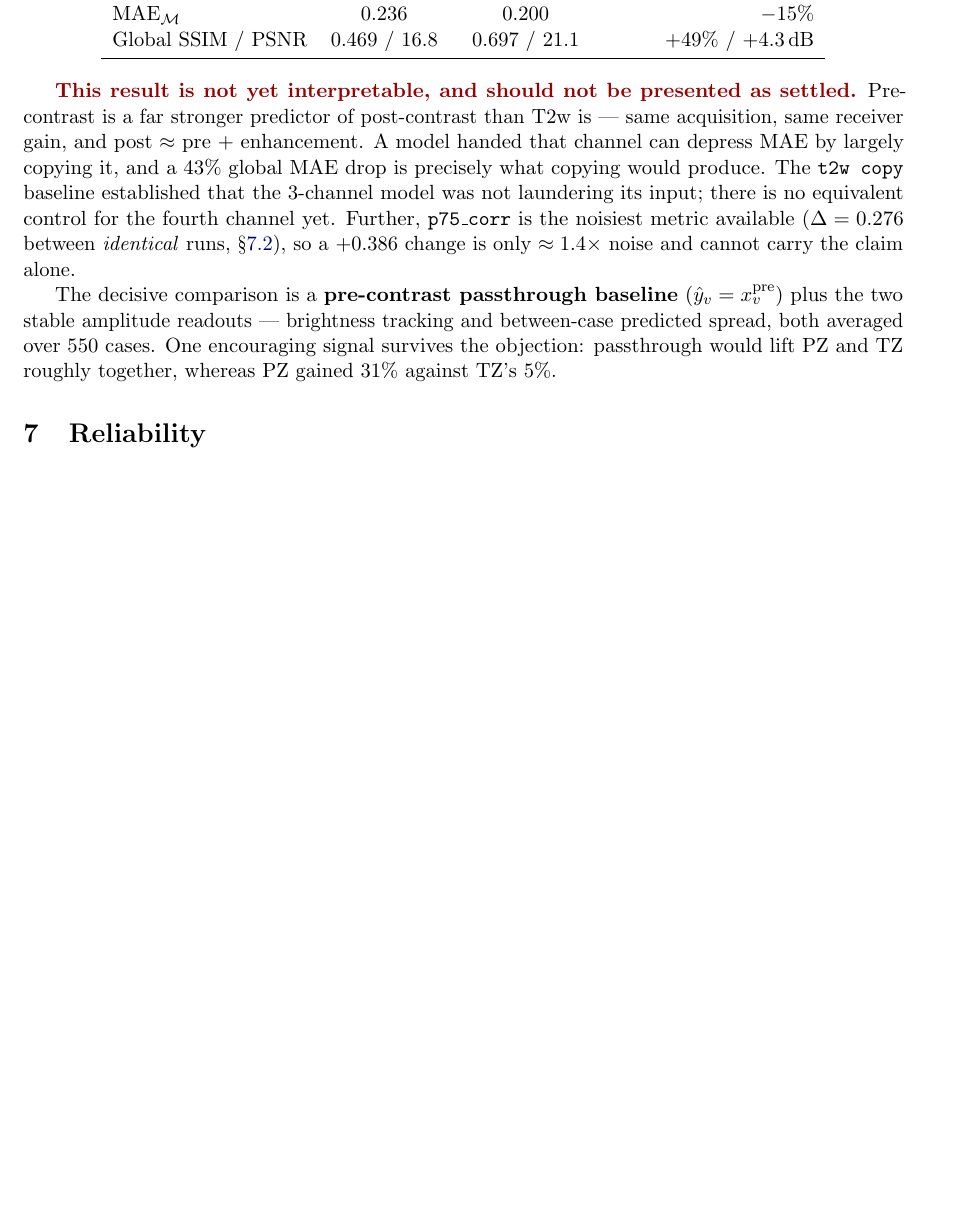
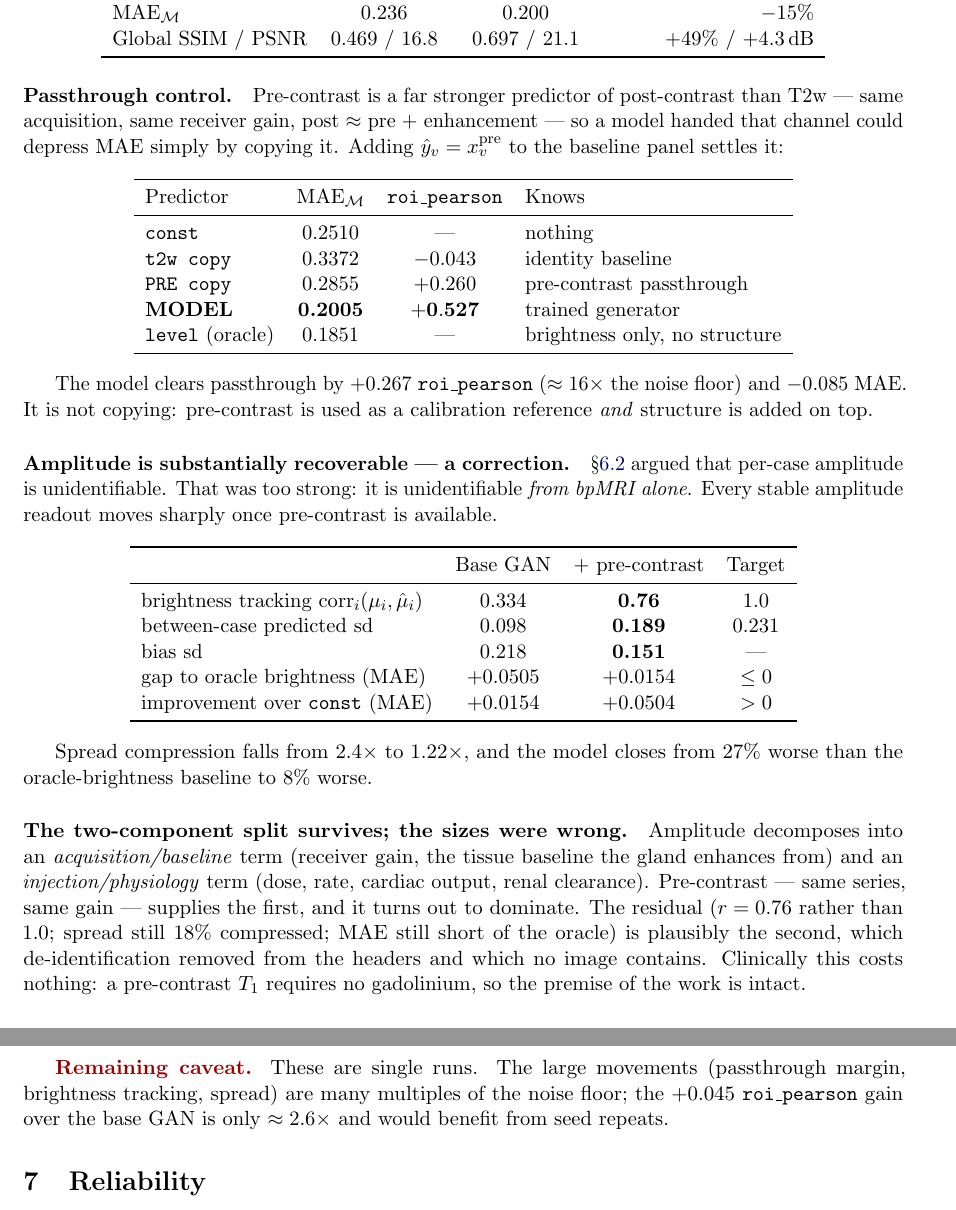
Before and after one commit to kaushikmadapati7/synthetic-dce-tier-1, a LaTeX paper (REPORT.tex): part of page 7 of 11 before the commit and two parts of pages 7 and 8 of 12 after it, the two joined at a grey line, cut so that both start at the same text, the shorter picture padded with empty space. Compiled offline with pdfLaTeX.

Commit message:
pre-contrast conditioning: amplitude is largely recoverable (correction)
The passthrough control cleared decisively, so the earlier "amplitude is
unidentifiable" conclusion was too strong and is corrected in place.

  predictor    MAE_roi   roi_r
  const         0.2510      --
  t2w copy      0.3372   -0.043
  PRE copy      0.2855   +0.260     <- the control that had to be beaten
  MODEL         0.2005   +0.527
  level         0.1851      --      oracle brightness, no structure

The model clears pre-contrast passthrough by +0.267 roi_pearson (~16x the noise
floor) and -0.085 MAE, so it is not copying the channel it was handed; it uses it
as a calibration reference and adds structure.

Every stable amplitude readout moved as predicted:

  brightness tracking r        0.334 -> 0.76    (target 1.0)
  between-case predicted sd    0.098 -> 0.189   (target 0.231)
  bias sd                      0.218 -> 0.151
  gap to oracle brightness    +0.051 -> +0.015
  improvement over const      +0.015 -> +0.050

Spread compression falls 2.4x -> 1.22x; the model goes from 27% worse than the
oracle-brightness baseline to 8% worse.

The two-component reading survives, with the sizes revised: the
acquisition/baseline term (receiver gain, tissue baseline) dominates and IS in the
pre-contrast image; the injection/physiology term is the residual (r=0.76 not 1.0)
and remains absent, consistent with de-identification having stripped dose, rate
and weight. Costs nothing clinically -- a pre-contrast T1 needs no gadolinium.

This also improves track 2's framing: "here is which input carries which component
of the target" is a stronger claim than "here is something that cannot be
predicted."

Co-Authored-By: Claude Opus 5 (1M context) <noreply@anthropic.com>

```diff
--- a/REPORT.tex
+++ b/REPORT.tex
@@ -351,21 +357,64 @@ Global SSIM / PSNR & 0.469 / 16.8 & 0.697 / 21.1 & $+49\%$ / $+4.3$\,dB \\
 \end{tabular}
 \end{center}
 
-\flag{This result is not yet interpretable, and should not be presented as settled.}
-Pre-contrast is a far stronger predictor of post-contrast than T2w is --- same acquisition,
-same receiver gain, and post $\approx$ pre $+$ enhancement. A model handed that channel can
-depress MAE by largely copying it, and a $43\%$ global MAE drop is precisely what copying
-would produce. The \texttt{t2w copy} baseline established that the 3-channel model was not
-laundering its input; there is no equivalent control for the fourth channel yet. Further,
-$\texttt{p75\_corr}$ is the noisiest metric available ($\Delta=0.276$ between
-\emph{identical} runs, \S\ref{sec:variance}), so a $+0.386$ change is only $\approx1.4\times$
-noise and cannot carry the claim alone.
+\paragraph{Passthrough control.} Pre-contrast is a far stronger predictor of post-contrast
+than T2w --- same acquisition, same receiver gain, post $\approx$ pre $+$ enhancement --- so
+a model handed that channel could depress MAE simply by copying it. Adding
+$\yhat_v=x^{\text{pre}}_v$ to the baseline panel settles it:
 
-The decisive comparison is a \textbf{pre-contrast passthrough baseline}
-($\yhat_v=x^{\text{pre}}_v$) plus the two stable amplitude readouts --- brightness tracking
-and between-case predicted spread, both averaged over 550 cases. One encouraging signal
-survives the objection: passthrough would lift PZ and TZ roughly together, whereas PZ gained
-$31\%$ against TZ's $5\%$.
+\begin{center}
+\begin{tabular}{lccl}
+\toprule
+Predictor & $\mathrm{MAE}_{\roi}$ & \texttt{roi\_pearson} & Knows \\
+\midrule
+\texttt{const} & 0.2510 & --- & nothing \\
+\texttt{t2w copy} & 0.3372 & $-0.043$ & identity baseline \\
+\texttt{PRE copy} & 0.2855 & $+0.260$ & pre-contrast passthrough \\
+\textbf{MODEL} & \textbf{0.2005} & $\mathbf{+0.527}$ & trained generator \\
+\texttt{level} (oracle) & 0.1851 & --- & brightness only, no structure \\
+\bottomrule
+\end{tabular}
+\end{center}
+
+The model clears passthrough by $+0.267$ \texttt{roi\_pearson} ($\approx16\times$ the noise
+floor) and $-0.085$ MAE. It is not copying: pre-contrast is used as a calibration reference
+\emph{and} structure is added on top.
+
+\paragraph{Amplitude is substantially recoverable --- a correction.}
+\S\ref{sec:decomp} argued that per-case amplitude is unidentifiable. That was too strong: it
+is unidentifiable \emph{from bpMRI alone}. Every stable amplitude readout moves sharply once
+pre-contrast is available.
+
+\begin{center}
+\begin{tabular}{lccc}
+\toprule
+& Base GAN & $+$ pre-contrast & Target \\
+\midrule
+brightness tracking $\operatorname{corr}_i(\mu_i,\hat\mu_i)$ & 0.334 & \textbf{0.76} & 1.0 \\
+between-case predicted sd & 0.098 & \textbf{0.189} & 0.231 \\
+bias sd & 0.218 & \textbf{0.151} & --- \\
+gap to oracle brightness (MAE) & $+0.0505$ & \textbf{$+0.0154$} & $\le0$ \\
+improvement over \texttt{const} (MAE) & $+0.0154$ & \textbf{$+0.0504$} & $>0$ \\
+\bottomrule
+\end{tabular}
+\end{center}
+
+Spread compression falls from $2.4\times$ to $1.22\times$, and the model closes from $27\%$
+worse than the oracle-brightness baseline to $8\%$ worse.
+
+\paragraph{The two-component split survives; the sizes were wrong.} Amplitude decomposes
+into an \emph{acquisition/baseline} term (receiver gain, the tissue baseline the gland
+enhances from) and an \emph{injection/physiology} term (dose, rate, cardiac output, renal
+clearance). Pre-contrast --- same series, same gain --- supplies the first, and it turns out
+to dominate. The residual ($r=0.76$ rather than $1.0$; spread still $18\%$ compressed; MAE
+still short of the oracle) is plausibly the second, which de-identification removed from the
+headers and which no image contains. Clinically this costs nothing: a pre-contrast $T_1$
+requires no gadolinium, so the premise of the work is intact.
+
+\flag{Remaining caveat.} These are single runs. The large movements (passthrough margin,
+brightness tracking, spread) are many multiples of the noise floor; the
+$+0.045$ \texttt{roi\_pearson} gain over the base GAN is only $\approx2.6\times$ and would
+benefit from seed repeats.
 
 \section{Reliability}
 
```
Also changed, not shown: REPORT.pdf, REPORT.tex (19 more changed lines).
